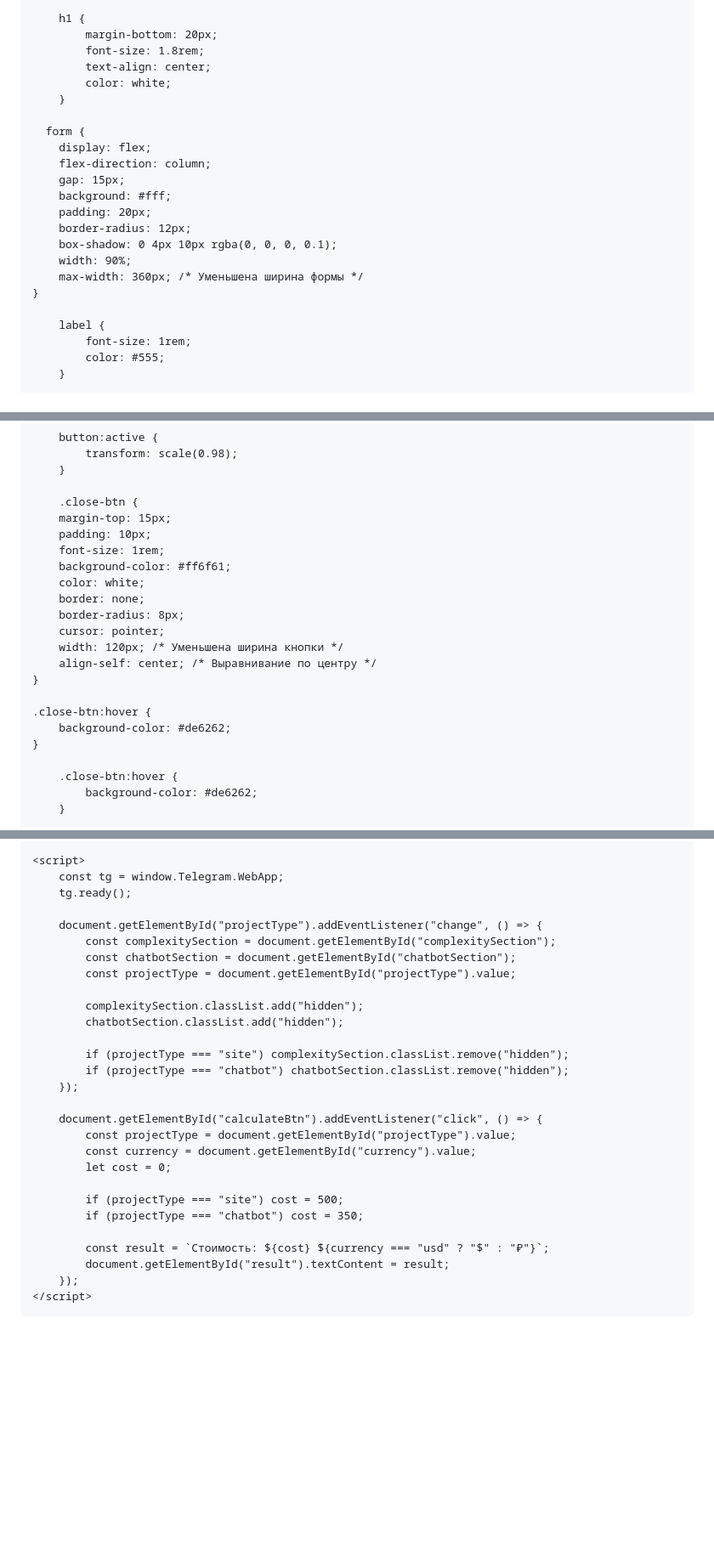
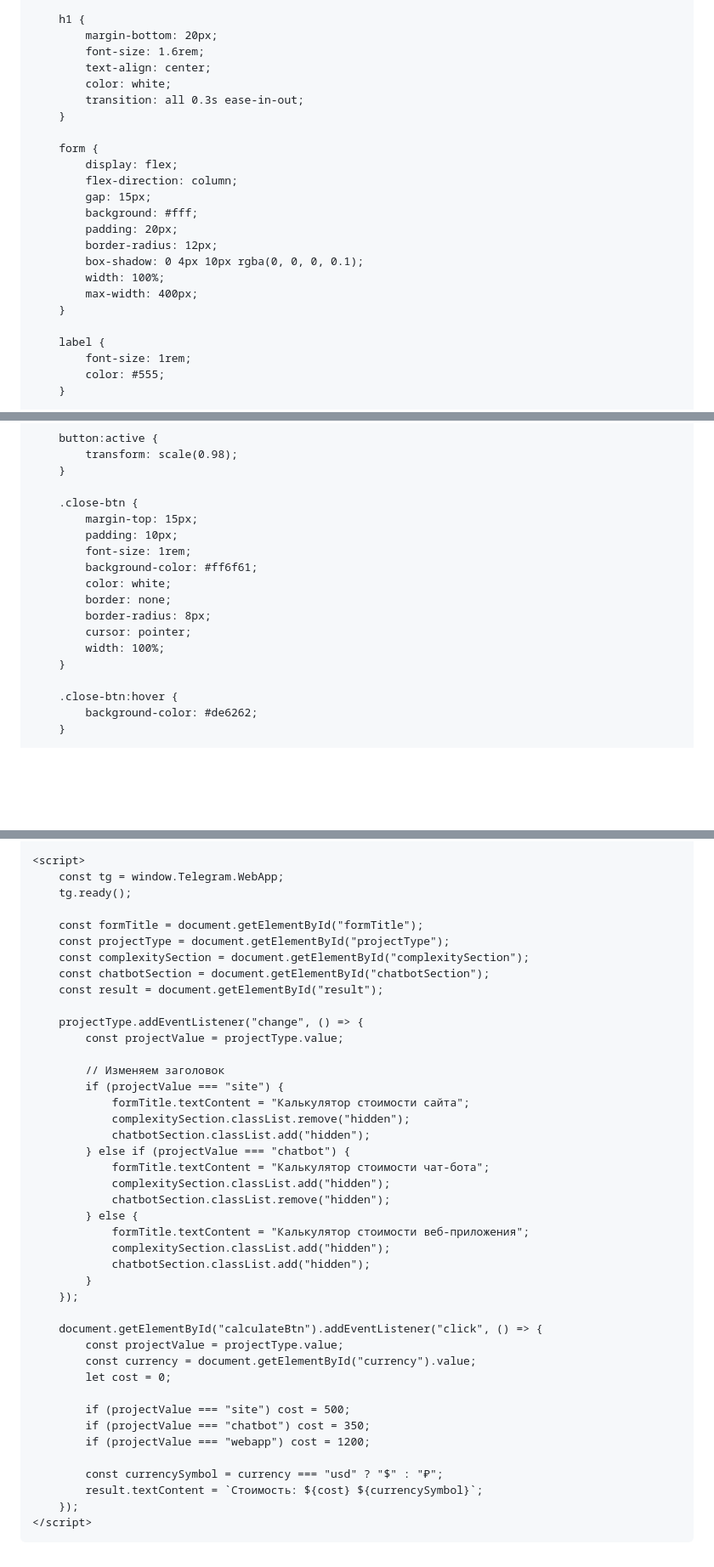
Before and after one commit to Sergo-fun/calculator1, a Markdown page: README.md, 3 parts joined by grey strips. Shown at 85% size. Drawn GitHub-style; blank space fills up the shorter version.

```diff
--- a/README.md
+++ b/README.md
@@ -26,22 +26,23 @@
 
         h1 {
             margin-bottom: 20px;
-            font-size: 1.8rem;
+            font-size: 1.6rem;
             text-align: center;
             color: white;
+            transition: all 0.3s ease-in-out;
         }
 
-      form {
-        display: flex;
-        flex-direction: column;
-        gap: 15px;
-        background: #fff;
-        padding: 20px;
-        border-radius: 12px;
-        box-shadow: 0 4px 10px rgba(0, 0, 0, 0.1);
-        width: 90%;
-        max-width: 360px; /* Уменьшена ширина формы */
-    }
+        form {
+            display: flex;
+            flex-direction: column;
+            gap: 15px;
+            background: #fff;
+            padding: 20px;
+            border-radius: 12px;
+            box-shadow: 0 4px 10px rgba(0, 0, 0, 0.1);
+            width: 100%;
+            max-width: 400px;
+        }
 
         label {
             font-size: 1rem;
@@ -110,21 +111,16 @@
         }
 
         .close-btn {
-        margin-top: 15px;
-        padding: 10px;
-        font-size: 1rem;
-        background-color: #ff6f61;
-        color: white;
-        border: none;
-        border-radius: 8px;
-        cursor: pointer;
-        width: 120px; /* Уменьшена ширина кнопки */
-        align-self: center; /* Выравнивание по центру */
-    }
-
-    .close-btn:hover {
-        background-color: #de6262;
-    }
+            margin-top: 15px;
+            padding: 10px;
+            font-size: 1rem;
+            background-color: #ff6f61;
+            color: white;
+            border: none;
+            border-radius: 8px;
+            cursor: pointer;
+            width: 100%;
+        }
 
         .close-btn:hover {
             background-color: #de6262;
@@ -203,28 +199,42 @@
         const tg = window.Telegram.WebApp;
         tg.ready();
 
-        document.getElementById("projectType").addEventListener("change", () => {
-            const complexitySection = document.getElementById("complexitySection");
-            const chatbotSection = document.getElementById("chatbotSection");
-            const projectType = document.getElementById("projectType").value;
+        const formTitle = document.getElementById("formTitle");
+        const projectType = document.getElementById("projectType");
+        const complexitySection = document.getElementById("complexitySection");
+        const chatbotSection = document.getElementById("chatbotSection");
+        const result = document.getElementById("result");
 
-            complexitySection.classList.add("hidden");
-            chatbotSection.classList.add("hidden");
+        projectType.addEventListener("change", () => {
+            const projectValue = projectType.value;
 
-            if (projectType === "site") complexitySection.classList.remove("hidden");
-            if (projectType === "chatbot") chatbotSection.classList.remove("hidden");
+            // Изменяем заголовок
+            if (projectValue === "site") {
+                formTitle.textContent = "Калькулятор стоимости сайта";
+                complexitySection.classList.remove("hidden");
+                chatbotSection.classList.add("hidden");
+            } else if (projectValue === "chatbot") {
+                formTitle.textContent = "Калькулятор стоимости чат-бота";
+                complexitySection.classList.add("hidden");
+                chatbotSection.classList.remove("hidden");
+            } else {
+                formTitle.textContent = "Калькулятор стоимости веб-приложения";
+                complexitySection.classList.add("hidden");
+                chatbotSection.classList.add("hidden");
+            }
         });
 
         document.getElementById("calculateBtn").addEventListener("click", () => {
-            const projectType = document.getElementById("projectType").value;
+            const projectValue = projectType.value;
             const currency = document.getElementById("currency").value;
             let cost = 0;
 
-            if (projectType === "site") cost = 500;
-            if (projectType === "chatbot") cost = 350;
+            if (projectValue === "site") cost = 500;
+            if (projectValue === "chatbot") cost = 350;
+            if (projectValue === "webapp") cost = 1200;
 
-            const result = `Стоимость: ${cost} ${currency === "usd" ? "$" : "₽"}`;
-            document.getElementById("result").textContent = result;
+            const currencySymbol = currency === "usd" ? "$" : "₽";
+            result.textContent = `Стоимость: ${cost} ${currencySymbol}`;
         });
     </script>
 </body>
```
Also changed, not shown: other parts of README.md (+1 -1 lines).
